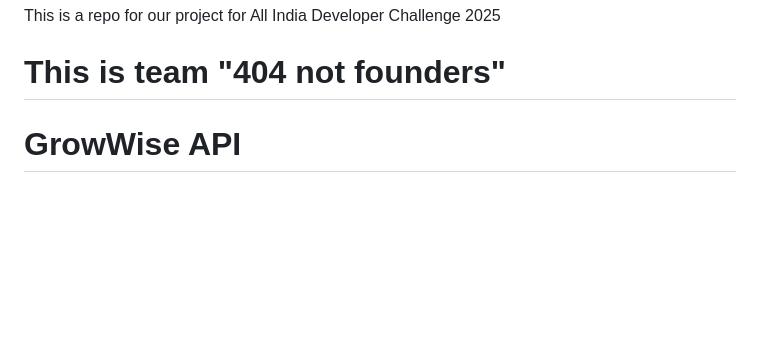
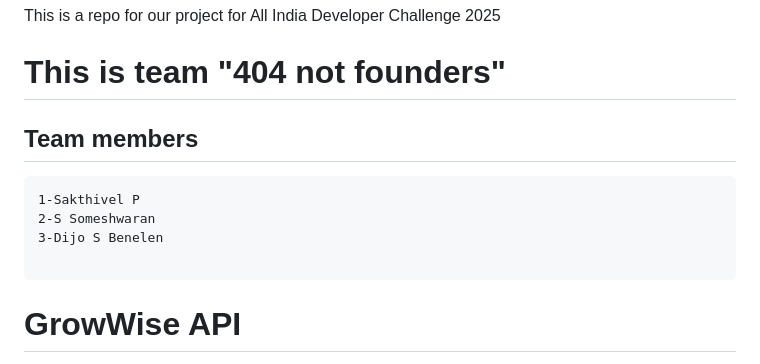
Before and after one commit to Dijo-404/AIDH-SSD-_404, a Markdown page: README.md, the part around the change. Drawn GitHub-style; blank space fills up the shorter version.

````diff
--- a/README.md
+++ b/README.md
@@ -1,6 +1,13 @@
 # AIDH-SSD-_404
 This is a repo for our project for All India Developer Challenge 2025
 # This is team "404 not founders"
+## Team members
+```
+1-Sakthivel P
+2-S Someshwaran
+3-Dijo S Benelen
+
+```
 
 # GrowWise API
 
````
